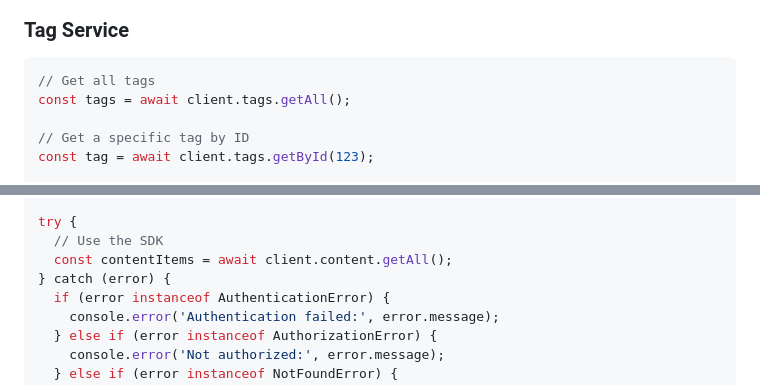
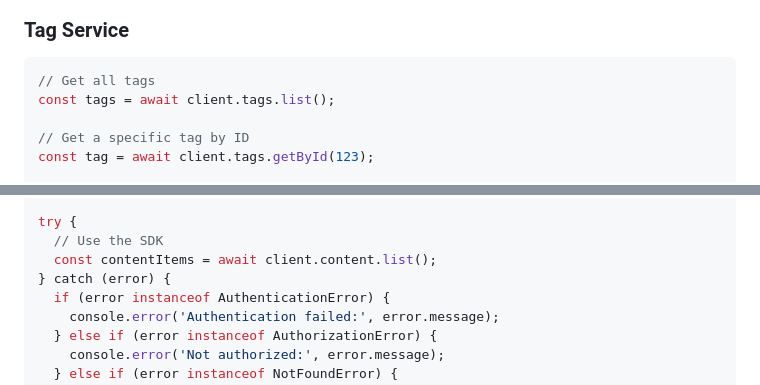
Before and after one commit to chimpanze/taggy-sdk, a Markdown page: README.md, 2 parts joined by grey strips. Drawn GitHub-style.

````diff
--- a/README.md
+++ b/README.md
@@ -161,7 +132,7 @@ await client.content.delete(123);
 
 ```typescript
 // Get all tags
-const tags = await client.tags.getAll();
+const tags = await client.tags.list();
 
 // Get a specific tag by ID
 const tag = await client.tags.getById(123);
@@ -220,7 +191,7 @@ import {
 
 try {
   // Use the SDK
-  const contentItems = await client.content.getAll();
+  const contentItems = await client.content.list();
 } catch (error) {
   if (error instanceof AuthenticationError) {
     console.error('Authentication failed:', error.message);
````
Also changed, not shown: other parts of README.md (+4 -33 lines).
